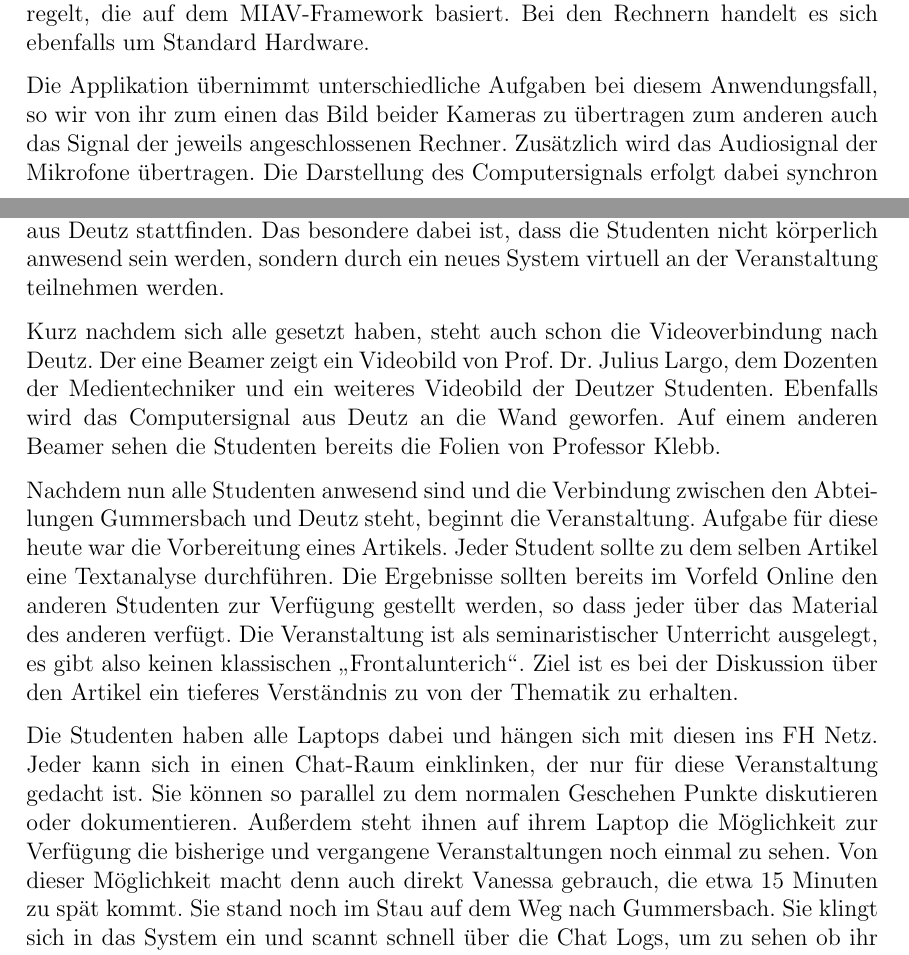
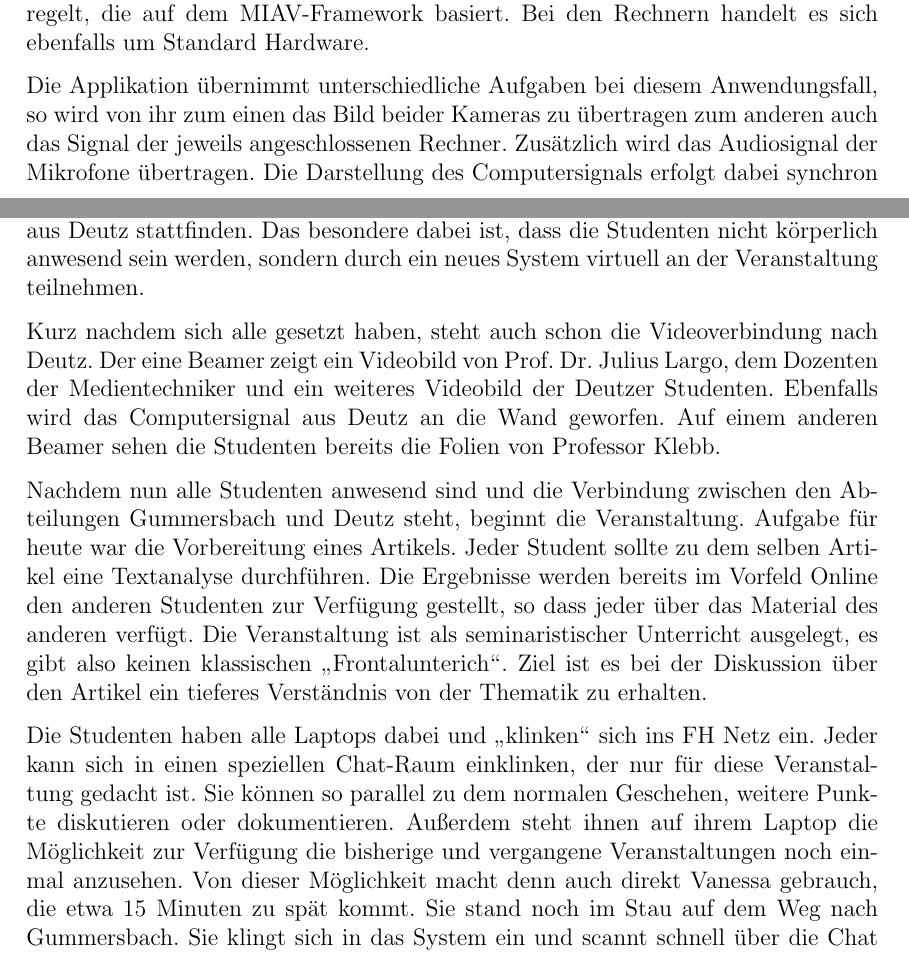
Before and after one commit to code-later/nostromo, a LaTeX thesis (Main/Master Thesis.tex, which reads Main/chapters/szenario.tex): two parts of pages 2 and 4 of 5, joined at a grey line, cut so that both start at the same text. Compiled offline with pdfLaTeX.

Commit message:
CHANGED - kleinere Fehler im szenario dokument behoben.

```diff
--- a/Main/chapters/szenario.tex
+++ b/Main/chapters/szenario.tex
@@ -42,7 +42,7 @@ Die Veranstaltung "`Medienrezeption"' findet erfahrungsgemäß im kleinen Kreise
 
 Es wird für dieses Setup keine außergewöhnliche Technik benötigt, was die Umsetzung deutlich vereinfacht. Bei allen Komponenten handelt es sich um "`Consumer"'-Artikel, wie man sie in jedem Elektronikmarkt erhalten kann. Lediglich die Verwendung von zwei Beamern ist etwas kostspieliger. Die gesamte Steuerung und Kommunikation wird durch die Applikation auf den Kommunikationsrechnern geregelt, die auf dem MIAV-Framework basiert. Bei den Rechnern handelt es sich ebenfalls um Standard Hardware.
 
-Die Applikation übernimmt unterschiedliche Aufgaben bei diesem Anwendungsfall, so wir von ihr zum einen das Bild beider Kameras zu übertragen zum anderen auch das Signal der jeweils angeschlossenen Rechner. Zusätzlich wird das Audiosignal der Mikrofone übertragen. Die Darstellung des Computersignals erfolgt dabei synchron zu der Darstellung des Videosignals. Die Lautstärke der Mikrofone wird von der Applikation automatisch so angepasst, dass der aktuelle Sprecher optimal zu hören ist und nur wenig Umgebungsgeräusche übertragen werden.
+Die Applikation übernimmt unterschiedliche Aufgaben bei diesem Anwendungsfall, so wird von ihr zum einen das Bild beider Kameras zu übertragen zum anderen auch das Signal der jeweils angeschlossenen Rechner. Zusätzlich wird das Audiosignal der Mikrofone übertragen. Die Darstellung des Computersignals erfolgt dabei synchron zu der Darstellung des Videosignals. Die Lautstärke der Mikrofone wird von der Applikation automatisch so angepasst, dass der aktuelle Sprecher optimal zu hören ist und nur wenig Umgebungsgeräusche übertragen werden.
 
 Was ebenfalls von dem System umgesetzt wird, ist das "`Zeigen"' auf Inhalte, die von den Rechnern der Dozenten oder Studenten kommen. Dies wird einfach dadurch realisiert, dass das komplette Videosignal abgegriffen und übertragen wird. Somit also auch der Mauszeiger. In weiteren Versionen wären hier sicherlich intelligentere Methoden denkbar.
 
@@ -61,13 +61,13 @@ Was ebenfalls von dem System umgesetzt wird, ist das "`Zeigen"' auf Inhalte, die
 \section{Ablaufbeschreibung mit Personae} % (fold)
 \label{sec:ablaufbeschreibung_mit_personae}
 
-  Es ist ein sonniger Mittwoch vormittag und die Studenten des Masterstudiengangs der Medieninformatik finden sich pünktlich um 09:10 vor dem Raum 3324 an der FH Gummersbach ein. Heute steht "`Medienrezeption"' auf dem Plan. Prof. Dr. Hugo Klebb ist bereits anwesend, da er noch einige technische Vorbereitungen treffen muss. Die Veranstaltung wird zusammen mit Studenten des Studiengangs Medientechnik aus Deutz stattfinden. Das besondere dabei ist, dass die Studenten nicht körperlich anwesend sein werden, sondern durch ein neues System virtuell an der Veranstaltung teilnehmen werden.
+  Es ist ein sonniger Mittwoch vormittag und die Studenten des Masterstudiengangs der Medieninformatik finden sich pünktlich um 09:10 vor dem Raum 3324 an der FH Gummersbach ein. Heute steht "`Medienrezeption"' auf dem Plan. Prof. Dr. Hugo Klebb ist bereits anwesend, da er noch einige technische Vorbereitungen treffen muss. Die Veranstaltung wird zusammen mit Studenten des Studiengangs Medientechnik aus Deutz stattfinden. Das besondere dabei ist, dass die Studenten nicht körperlich anwesend sein werden, sondern durch ein neues System virtuell an der Veranstaltung teilnehmen.
 
   Kurz nachdem sich alle gesetzt haben, steht auch schon die Videoverbindung nach Deutz. Der eine Beamer zeigt ein Videobild von Prof. Dr. Julius Largo, dem Dozenten der Medientechniker und ein weiteres Videobild der Deutzer Studenten. Ebenfalls wird das Computersignal aus Deutz an die Wand geworfen. Auf einem anderen Beamer sehen die Studenten bereits die Folien von Professor Klebb.
 
-  Nachdem nun alle Studenten anwesend sind und die Verbindung zwischen den Abteilungen Gummersbach und Deutz steht, beginnt die Veranstaltung. Aufgabe für diese heute war die Vorbereitung eines Artikels. Jeder Student sollte zu dem selben Artikel eine Textanalyse durchführen. Die Ergebnisse sollten bereits im Vorfeld Online den anderen Studenten zur Verfügung gestellt werden, so dass jeder über das Material des anderen verfügt. Die Veranstaltung ist als seminaristischer Unterricht ausgelegt, es gibt also keinen klassischen "`Frontalunterich"'. Ziel ist es bei der Diskussion über den Artikel ein tieferes Verständnis zu von der Thematik zu erhalten.
+  Nachdem nun alle Studenten anwesend sind und die Verbindung zwischen den Abteilungen Gummersbach und Deutz steht, beginnt die Veranstaltung. Aufgabe für heute war die Vorbereitung eines Artikels. Jeder Student sollte zu dem selben Artikel eine Textanalyse durchführen. Die Ergebnisse werden bereits im Vorfeld Online den anderen Studenten zur Verfügung gestellt, so dass jeder über das Material des anderen verfügt. Die Veranstaltung ist als seminaristischer Unterricht ausgelegt, es gibt also keinen klassischen "`Frontalunterich"'. Ziel ist es bei der Diskussion über den Artikel ein tieferes Verständnis von der Thematik zu erhalten.
 
-  Die Studenten haben alle Laptops dabei und hängen sich mit diesen ins FH Netz. Jeder kann sich in einen Chat-Raum einklinken, der nur für diese Veranstaltung gedacht ist. Sie können so parallel zu dem normalen Geschehen Punkte diskutieren oder dokumentieren. Außerdem steht ihnen auf ihrem Laptop die Möglichkeit zur Verfügung die bisherige und vergangene Veranstaltungen noch einmal zu sehen. Von dieser Möglichkeit macht denn auch direkt Vanessa gebrauch, die etwa 15 Minuten zu spät kommt. Sie stand noch im Stau auf dem Weg nach Gummersbach. Sie klingt sich in das System ein und scannt schnell über die Chat Logs, um zu sehen ob ihr etwas wichtiges entgangen ist. Zum Glück ist dem nicht so und sie kommt schnell wieder in die Veranstaltung rein.
+  Die Studenten haben alle Laptops dabei und "`klinken"' sich ins FH Netz ein. Jeder kann sich in einen speziellen Chat-Raum einklinken, der nur für diese Veranstaltung gedacht ist. Sie können so parallel zu dem normalen Geschehen, weitere Punkte diskutieren oder dokumentieren. Außerdem steht ihnen auf ihrem Laptop die Möglichkeit zur Verfügung die bisherige und vergangene Veranstaltungen noch einmal anzusehen. Von dieser Möglichkeit macht denn auch direkt Vanessa gebrauch, die etwa 15 Minuten zu spät kommt. Sie stand noch im Stau auf dem Weg nach Gummersbach. Sie klingt sich in das System ein und scannt schnell über die Chat Logs, um zu sehen ob ihr etwas wichtiges entgangen ist. Zum Glück ist dem nicht so und sie kommt schnell wieder in die Veranstaltung rein.
 
   Während der Veranstaltung haben die Studenten den Text über den gesprochen wird ebenfalls auf ihren lokalen Rechnern verfügbar. Allerdings nicht einfach über das Dateisystem, sondern über die Applikation selbst. So können sie das PDF annotieren und diese Annotationen den anderen Studenten wieder zur Verfügung stellen. Auch die Textanalysen der anderen Studenten stehen ihnen über dem selben Kanal zur Verfügung.
 
```
